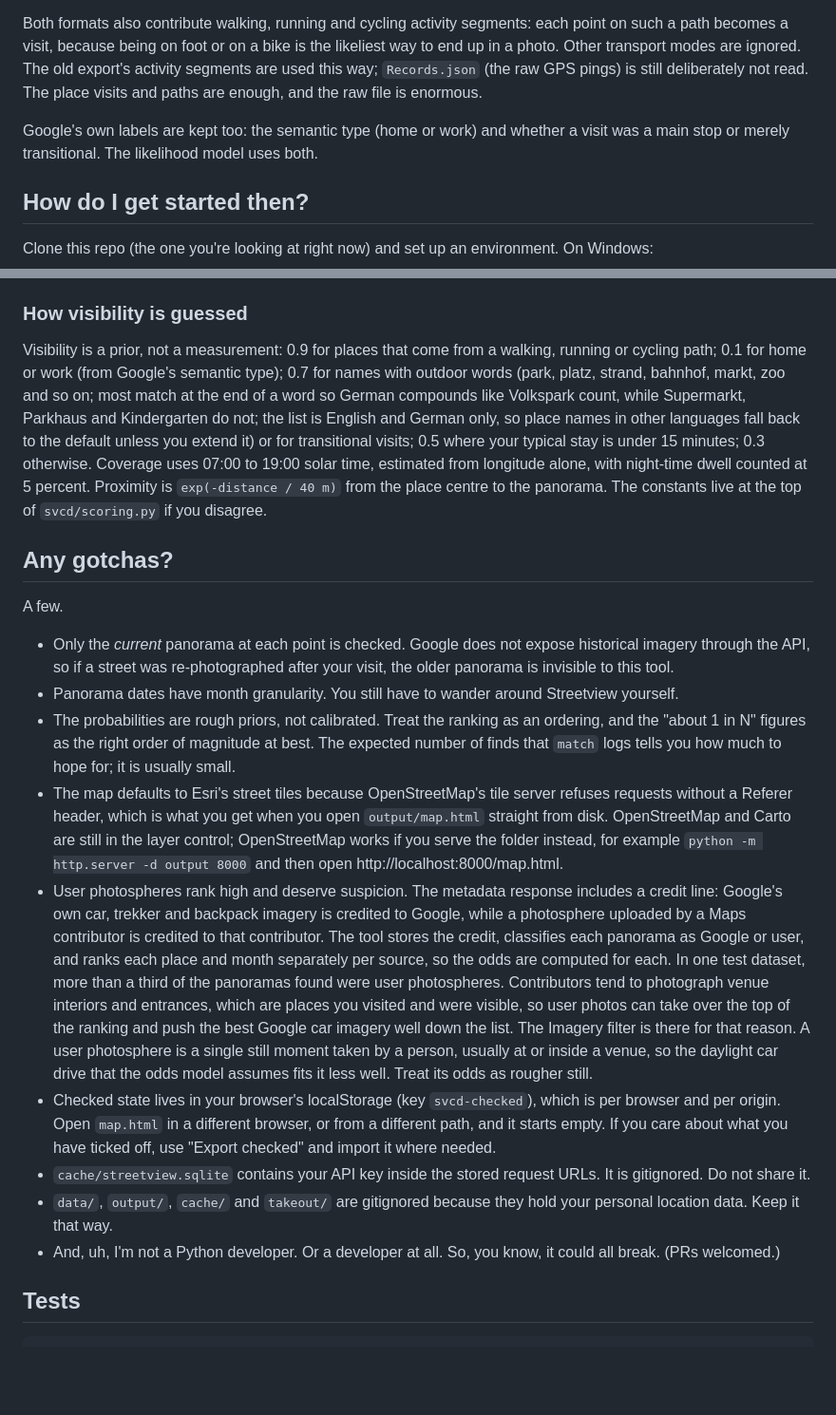
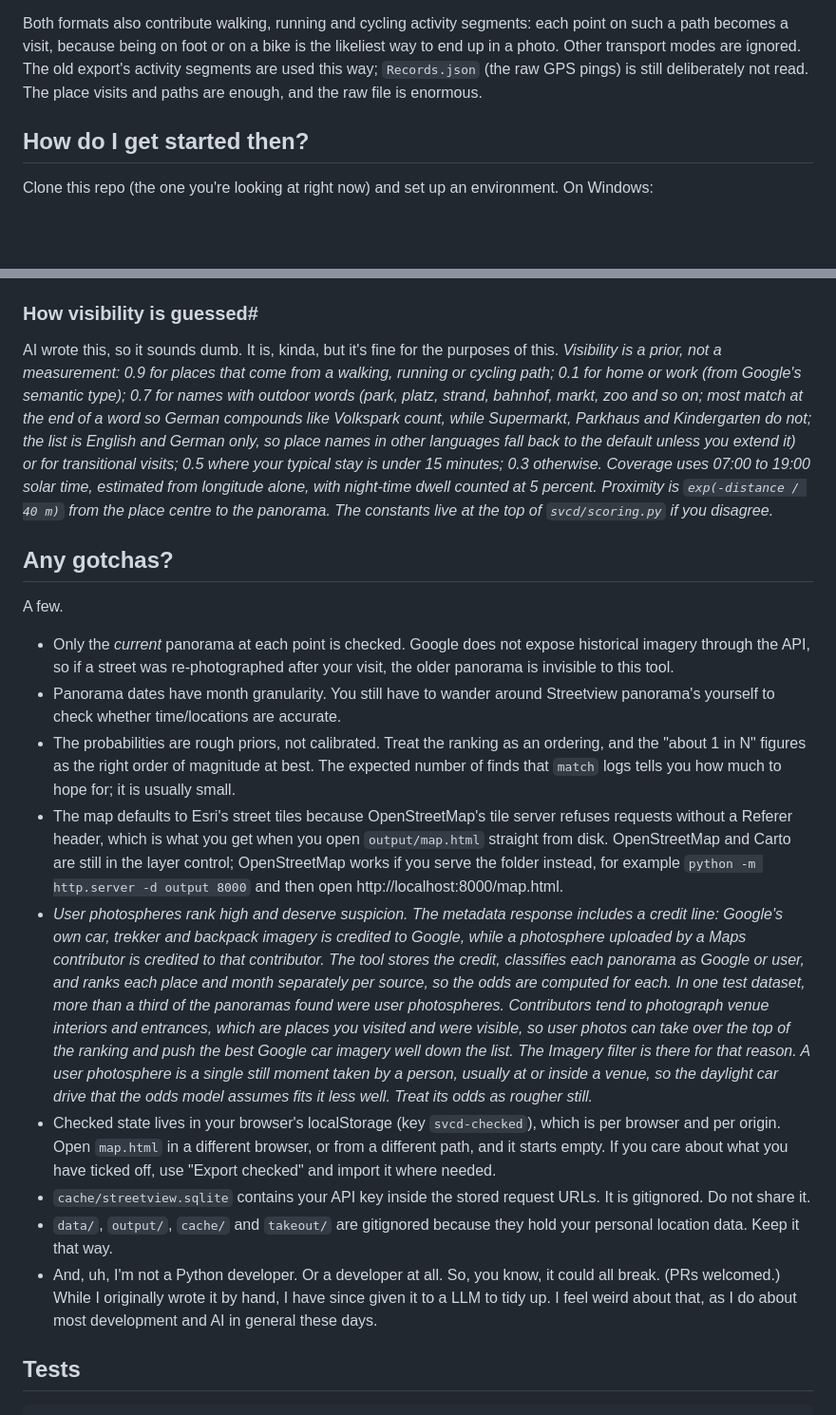
Before and after one commit to ryanbateman/Streetview-Collision-Detector, a Markdown page: README.md, 2 parts joined by grey strips. Shown at 95% size. Rendered like a GitHub page; blank space fills up the shorter version.

Commit message:
Update README with AI descriptions and edits
Revised sections for clarity and updated AI-generated content.

````diff
--- a/README.md
+++ b/README.md
@@ -34,8 +36,6 @@ Google moved Timeline on to your phone in 2024, and new [Google Takeout](https:/
 - **Phone export.** Otherwise, on your phone go to Google Maps, your profile, Your Timeline, and export. You get a `Timeline.json` or `location-history.json`. This format is supported, but so far it has only been tested against synthetic fixtures. Expect rough edges.
 
 Both formats also contribute walking, running and cycling activity segments: each point on such a path becomes a visit, because being on foot or on a bike is the likeliest way to end up in a photo. Other transport modes are ignored. The old export's activity segments are used this way; `Records.json` (the raw GPS pings) is still deliberately not read. The place visits and paths are enough, and the raw file is enormous.
-
-Google's own labels are kept too: the semantic type (home or work) and whether a visit was a main stop or merely transitional. The likelihood model uses both.
 
 ## How do I get started then?
 Clone this repo (the one you're looking at right now) and set up an environment. On Windows:
@@ -66,20 +66,21 @@ Each stage reads and writes files, so you can rerun any of them on its own. Glob
   - **Sharing mode.** A checkbox in the drawer, off on every load. While on, unnamed places (the ones that would show coordinates or an ID) read "Unknown location" and user-photo contributor credits read "Contributor hidden", in entries, popups and marker tooltips. Use it before taking a screenshot. It does not touch the CSV or the HTML table.
 - `run-all --input PATH` does all four, and accepts the lookup options.
 
-### How visibility is guessed
-Visibility is a prior, not a measurement: 0.9 for places that come from a walking, running or cycling path; 0.1 for home or work (from Google's semantic type); 0.7 for names with outdoor words (park, platz, strand, bahnhof, markt, zoo and so on; most match at the end of a word so German compounds like Volkspark count, while Supermarkt, Parkhaus and Kindergarten do not; the list is English and German only, so place names in other languages fall back to the default unless you extend it) or for transitional visits; 0.5 where your typical stay is under 15 minutes; 0.3 otherwise. Coverage uses 07:00 to 19:00 solar time, estimated from longitude alone, with night-time dwell counted at 5 percent. Proximity is `exp(-distance / 40 m)` from the place centre to the panorama. The constants live at the top of `svcd/scoring.py` if you disagree.
+### How visibility is guessed#
+AI wrote this, so it sounds dumb. It is, kinda, but it's fine for the purposes of this.
+_Visibility is a prior, not a measurement: 0.9 for places that come from a walking, running or cycling path; 0.1 for home or work (from Google's semantic type); 0.7 for names with outdoor words (park, platz, strand, bahnhof, markt, zoo and so on; most match at the end of a word so German compounds like Volkspark count, while Supermarkt, Parkhaus and Kindergarten do not; the list is English and German only, so place names in other languages fall back to the default unless you extend it) or for transitional visits; 0.5 where your typical stay is under 15 minutes; 0.3 otherwise. Coverage uses 07:00 to 19:00 solar time, estimated from longitude alone, with night-time dwell counted at 5 percent. Proximity is `exp(-distance / 40 m)` from the place centre to the panorama. The constants live at the top of `svcd/scoring.py` if you disagree._
 
 ## Any gotchas?
 A few.
 - Only the *current* panorama at each point is checked. Google does not expose historical imagery through the API, so if a street was re-photographed after your visit, the older panorama is invisible to this tool.
-- Panorama dates have month granularity. You still have to wander around Streetview yourself.
+- Panorama dates have month granularity. You still have to wander around Streetview panorama's yourself to check whether time/locations are accurate.
 - The probabilities are rough priors, not calibrated. Treat the ranking as an ordering, and the "about 1 in N" figures as the right order of magnitude at best. The expected number of finds that `match` logs tells you how much to hope for; it is usually small.
 - The map defaults to Esri's street tiles because OpenStreetMap's tile server refuses requests without a Referer header, which is what you get when you open `output/map.html` straight from disk. OpenStreetMap and Carto are still in the layer control; OpenStreetMap works if you serve the folder instead, for example `python -m http.server -d output 8000` and then open http://localhost:8000/map.html.
-- User photospheres rank high and deserve suspicion. The metadata response includes a credit line: Google's own car, trekker and backpack imagery is credited to Google, while a photosphere uploaded by a Maps contributor is credited to that contributor. The tool stores the credit, classifies each panorama as Google or user, and ranks each place and month separately per source, so the odds are computed for each. In one test dataset, more than a third of the panoramas found were user photospheres. Contributors tend to photograph venue interiors and entrances, which are places you visited and were visible, so user photos can take over the top of the ranking and push the best Google car imagery well down the list. The Imagery filter is there for that reason. A user photosphere is a single still moment taken by a person, usually at or inside a venue, so the daylight car drive that the odds model assumes fits it less well. Treat its odds as rougher still.
+- _User photospheres rank high and deserve suspicion. The metadata response includes a credit line: Google's own car, trekker and backpack imagery is credited to Google, while a photosphere uploaded by a Maps contributor is credited to that contributor. The tool stores the credit, classifies each panorama as Google or user, and ranks each place and month separately per source, so the odds are computed for each. In one test dataset, more than a third of the panoramas found were user photospheres. Contributors tend to photograph venue interiors and entrances, which are places you visited and were visible, so user photos can take over the top of the ranking and push the best Google car imagery well down the list. The Imagery filter is there for that reason. A user photosphere is a single still moment taken by a person, usually at or inside a venue, so the daylight car drive that the odds model assumes fits it less well. Treat its odds as rougher still._
 - Checked state lives in your browser's localStorage (key `svcd-checked`), which is per browser and per origin. Open `map.html` in a different browser, or from a different path, and it starts empty. If you care about what you have ticked off, use "Export checked" and import it where needed.
 - `cache/streetview.sqlite` contains your API key inside the stored request URLs. It is gitignored. Do not share it.
 - `data/`, `output/`, `cache/` and `takeout/` are gitignored because they hold your personal location data. Keep it that way.
-- And, uh, I'm not a Python developer. Or a developer at all. So, you know, it could all break. (PRs welcomed.)
+- And, uh, I'm not a Python developer. Or a developer at all. So, you know, it could all break. (PRs welcomed.) While I originally wrote it by hand, I have since given it to a LLM to tidy up. I feel weird about that, as I do about most development and AI in general these days.
 
 ## Tests
 ```
````
Also changed, not shown: other parts of README.md (+5 -3 lines).
